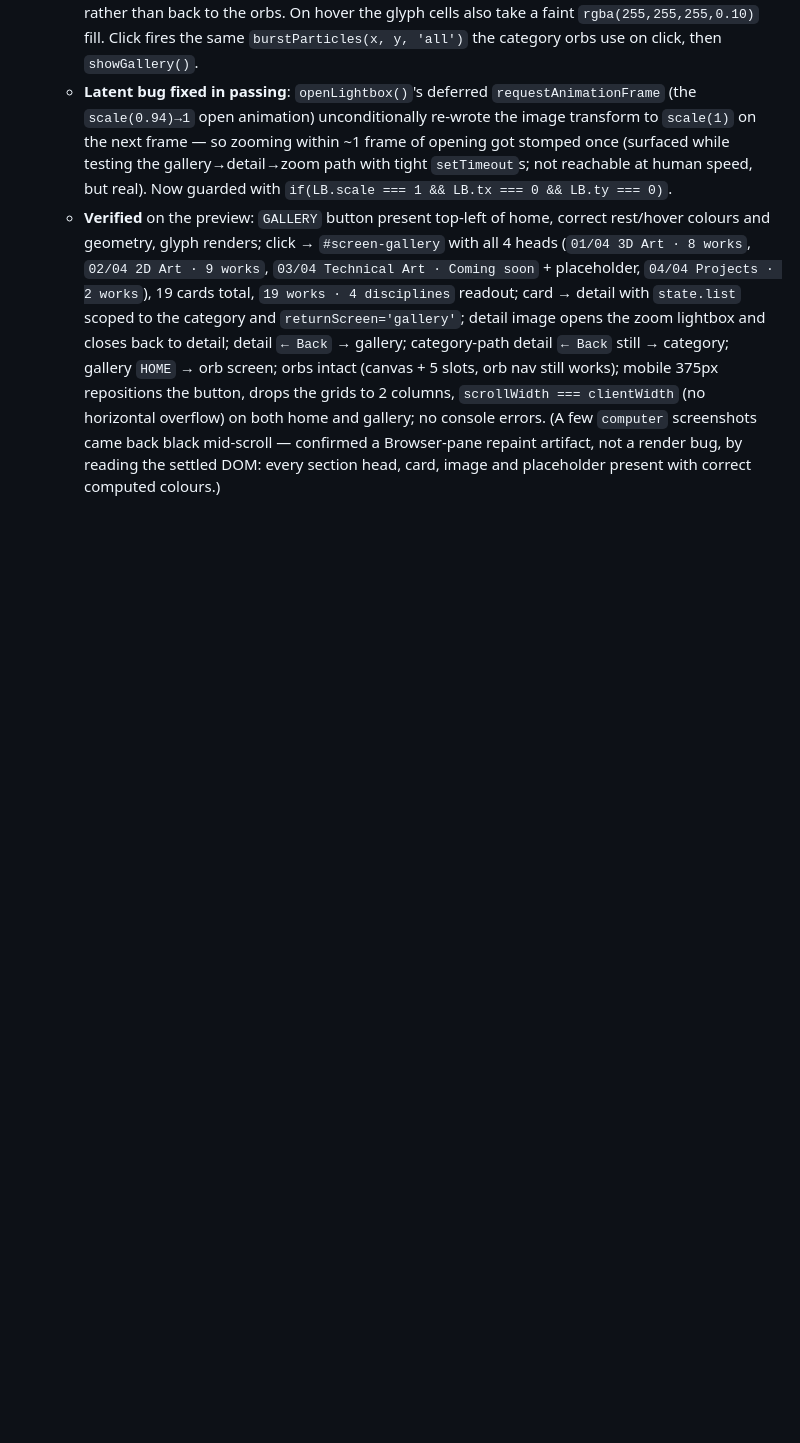
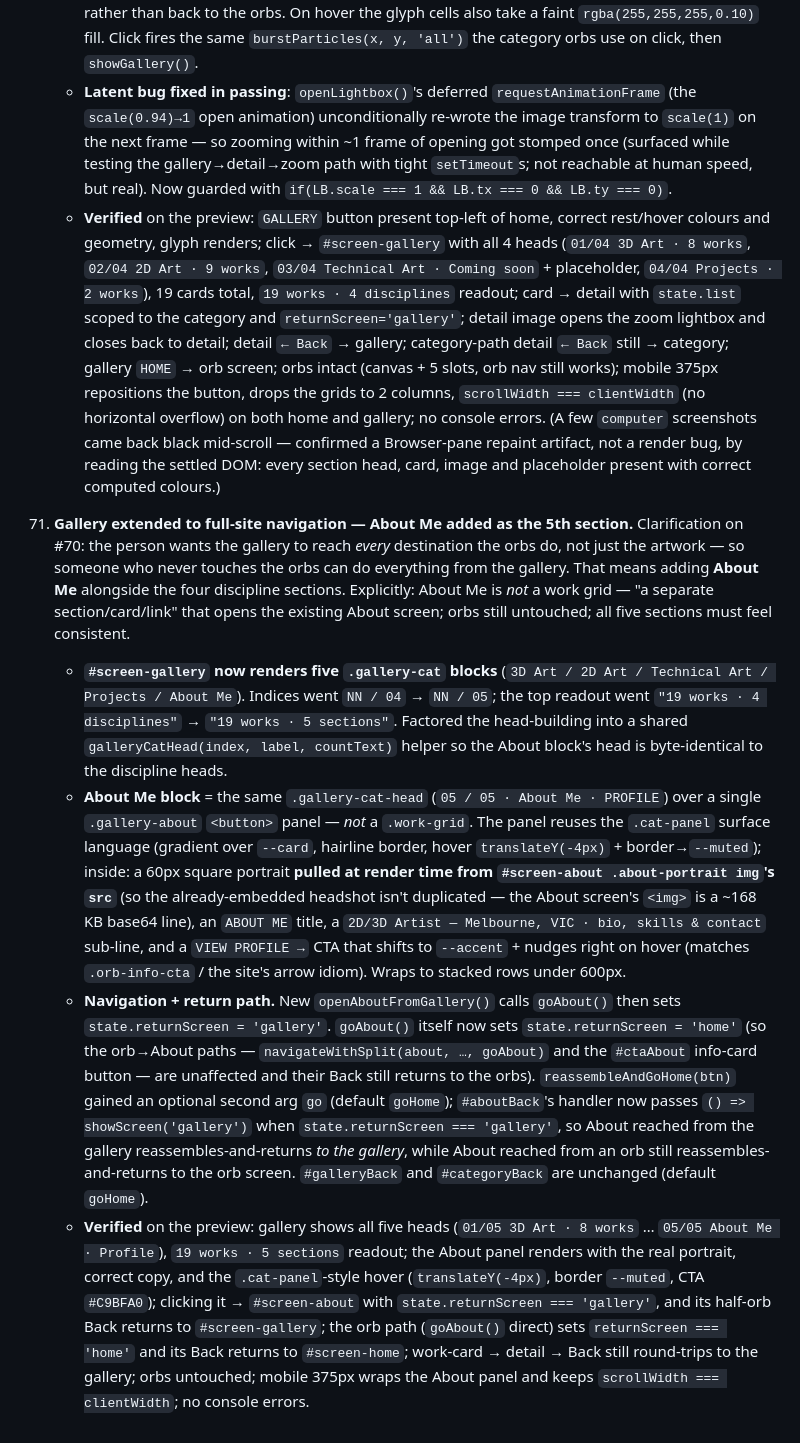
Before and after one commit to dinethmeehi/portfolio, a Markdown page: claude-md-project/docs/FEATURE_LOG.md, the part around the change. Drawn GitHub-style; blank space fills up the shorter version.

```diff
--- a/claude-md-project/docs/FEATURE_LOG.md
+++ b/claude-md-project/docs/FEATURE_LOG.md
@@ -261,3 +261,9 @@ Chronological record of every request made and what was built/changed in respons
     - **`GALLERY` button** (`#homeGalleryBtn`, first child of `#screen-home`): `class="back-btn home-gallery-btn"` — reuses the HOME pill style wholesale (same `#C4C0B7` text, `rgba(255,255,255,0.3)` border, Retron uppercase, `:hover` → `--ink` text + `0.55` border), positioned `position:absolute; top:36px; left:40px` over a newly `position:relative` `#screen-home` (mobile: `top:18px; left:16px`). Its icon is a `.gallery-glyph` — a 2×2 grid of `currentColor` hollow squares (echoing `.work-card-mark` / `.cat-panel-mark` / the particle-burst square vocabulary), not the HOME button's half-orb, since GALLERY goes *forward* into content rather than back to the orbs. On hover the glyph cells also take a faint `rgba(255,255,255,0.10)` fill. Click fires the same `burstParticles(x, y, 'all')` the category orbs use on click, then `showGallery()`.
     - **Latent bug fixed in passing**: `openLightbox()`'s deferred `requestAnimationFrame` (the `scale(0.94)→1` open animation) unconditionally re-wrote the image transform to `scale(1)` on the next frame — so zooming within ~1 frame of opening got stomped once (surfaced while testing the gallery→detail→zoom path with tight `setTimeout`s; not reachable at human speed, but real). Now guarded with `if(LB.scale === 1 && LB.tx === 0 && LB.ty === 0)`.
     - **Verified** on the preview: `GALLERY` button present top-left of home, correct rest/hover colours and geometry, glyph renders; click → `#screen-gallery` with all 4 heads (`01/04 3D Art · 8 works`, `02/04 2D Art · 9 works`, `03/04 Technical Art · Coming soon` + placeholder, `04/04 Projects · 2 works`), 19 cards total, `19 works · 4 disciplines` readout; card → detail with `state.list` scoped to the category and `returnScreen='gallery'`; detail image opens the zoom lightbox and closes back to detail; detail `← Back` → gallery; category-path detail `← Back` still → category; gallery `HOME` → orb screen; orbs intact (canvas + 5 slots, orb nav still works); mobile 375px repositions the button, drops the grids to 2 columns, `scrollWidth === clientWidth` (no horizontal overflow) on both home and gallery; no console errors. (A few `computer` screenshots came back black mid-scroll — confirmed a Browser-pane repaint artifact, not a render bug, by reading the settled DOM: every section head, card, image and placeholder present with correct computed colours.)
+
+71. **Gallery extended to full-site navigation — About Me added as the 5th section.** Clarification on #70: the person wants the gallery to reach *every* destination the orbs do, not just the artwork — so someone who never touches the orbs can do everything from the gallery. That means adding **About Me** alongside the four discipline sections. Explicitly: About Me is *not* a work grid — "a separate section/card/link" that opens the existing About screen; orbs still untouched; all five sections must feel consistent.
+    - **`#screen-gallery` now renders five `.gallery-cat` blocks** (`3D Art / 2D Art / Technical Art / Projects / About Me`). Indices went `NN / 04` → `NN / 05`; the top readout went `"19 works · 4 disciplines"` → `"19 works · 5 sections"`. Factored the head-building into a shared `galleryCatHead(index, label, countText)` helper so the About block's head is byte-identical to the discipline heads.
+    - **About Me block** = the same `.gallery-cat-head` (`05 / 05 · About Me · PROFILE`) over a single `.gallery-about` `<button>` panel — *not* a `.work-grid`. The panel reuses the `.cat-panel` surface language (gradient over `--card`, hairline border, hover `translateY(-4px)` + border→`--muted`); inside: a 60px square portrait **pulled at render time from `#screen-about .about-portrait img`'s `src`** (so the already-embedded headshot isn't duplicated — the About screen's `<img>` is a ~168 KB base64 line), an `ABOUT ME` title, a `2D/3D Artist — Melbourne, VIC · bio, skills & contact` sub-line, and a `VIEW PROFILE →` CTA that shifts to `--accent` + nudges right on hover (matches `.orb-info-cta` / the site's arrow idiom). Wraps to stacked rows under 600px.
+    - **Navigation + return path.** New `openAboutFromGallery()` calls `goAbout()` then sets `state.returnScreen = 'gallery'`. `goAbout()` itself now sets `state.returnScreen = 'home'` (so the orb→About paths — `navigateWithSplit(about, …, goAbout)` and the `#ctaAbout` info-card button — are unaffected and their Back still returns to the orbs). `reassembleAndGoHome(btn)` gained an optional second arg `go` (default `goHome`); `#aboutBack`'s handler now passes `() => showScreen('gallery')` when `state.returnScreen === 'gallery'`, so About reached from the gallery reassembles-and-returns *to the gallery*, while About reached from an orb still reassembles-and-returns to the orb screen. `#galleryBack` and `#categoryBack` are unchanged (default `goHome`).
+    - **Verified** on the preview: gallery shows all five heads (`01/05 3D Art · 8 works` … `05/05 About Me · Profile`), `19 works · 5 sections` readout; the About panel renders with the real portrait, correct copy, and the `.cat-panel`-style hover (`translateY(-4px)`, border `--muted`, CTA `#C9BFA0`); clicking it → `#screen-about` with `state.returnScreen === 'gallery'`, and its half-orb Back returns to `#screen-gallery`; the orb path (`goAbout()` direct) sets `returnScreen === 'home'` and its Back returns to `#screen-home`; work-card → detail → Back still round-trips to the gallery; orbs untouched; mobile 375px wraps the About panel and keeps `scrollWidth === clientWidth`; no console errors.
```
Also changed, not shown: claude-md-project/CLAUDE.md (+2 -2 lines).
